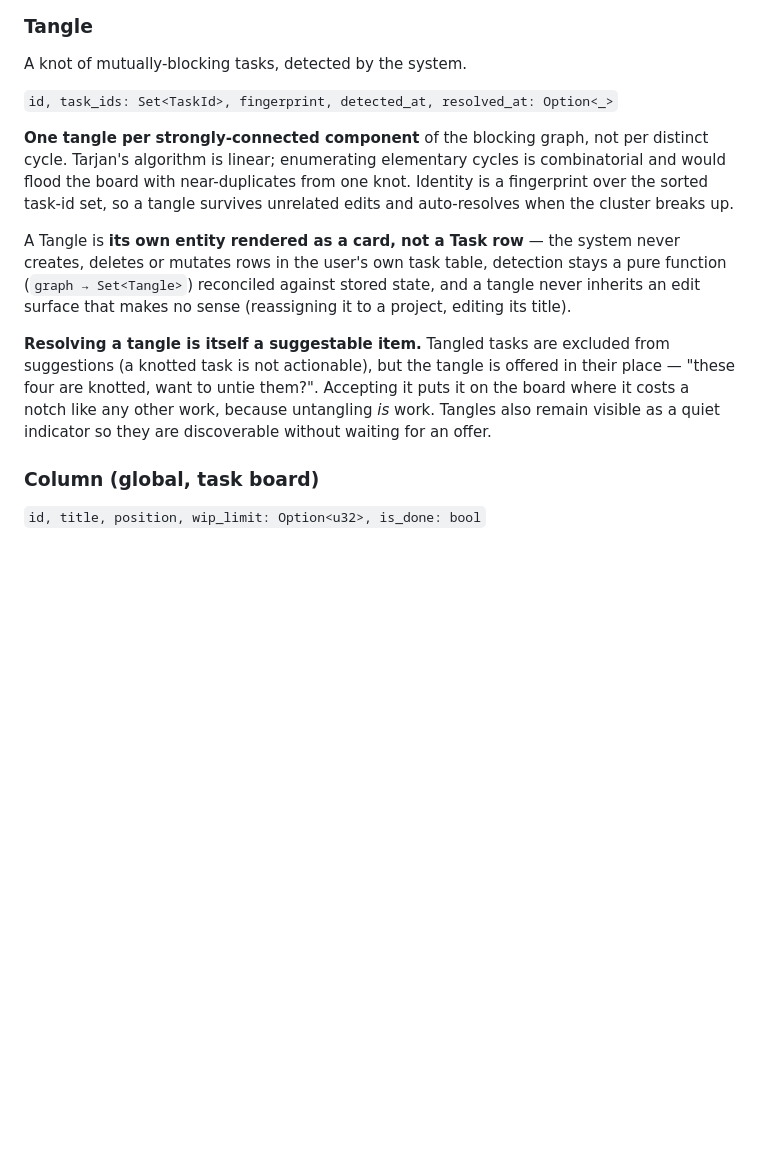
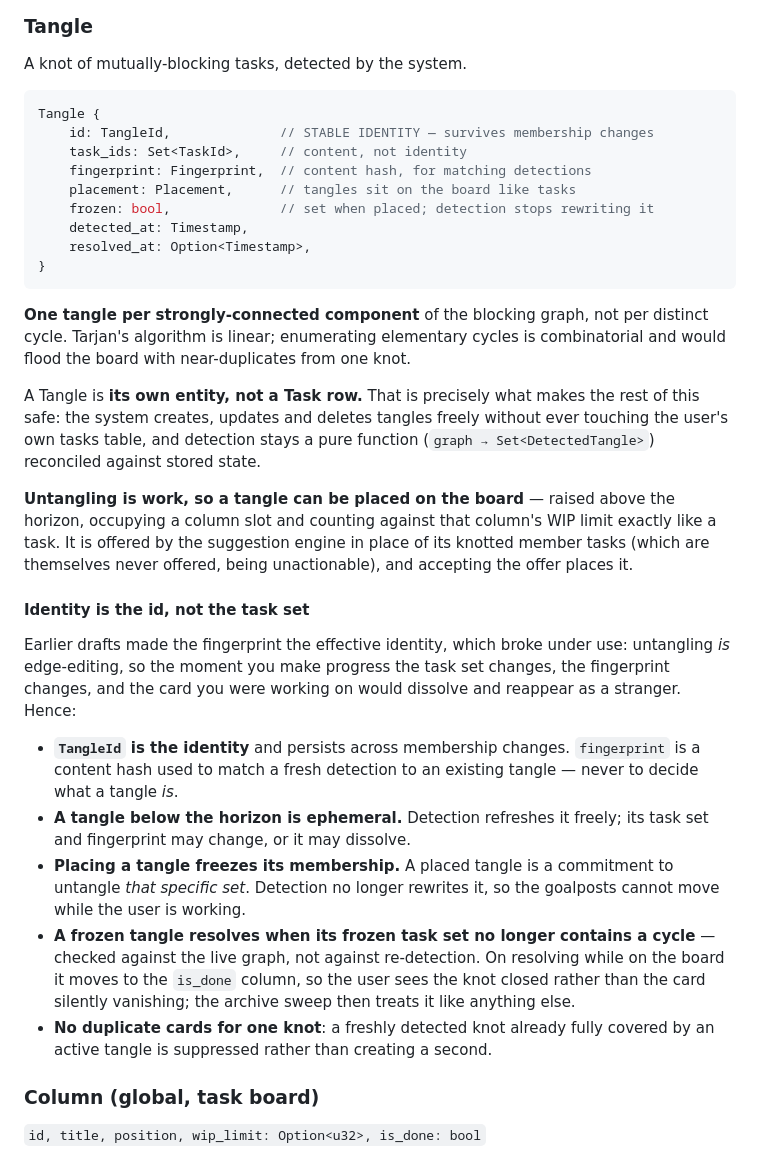
Before and after one commit to proegssilb/anamnesis, a Markdown page: docs/DOMAIN.md, the part around the change. Rendered like a GitHub page; blank space fills up the shorter version.

Commit message:
docs: tangles are placeable, with identity separate from task set
Untangling is work that needs doing, and tangles being system-generated
makes placement safe — the system never touches the tasks table. Adds
placement to Tangle, makes TangleId the stable identity (fingerprint
demoted to a content hash), and freezes membership once placed so the
knot cannot reshape under the user mid-untangle.

Co-Authored-By: Claude Opus 5 <noreply@anthropic.com>
Claude-Session: https://claude.ai/code/session_01DQKeTMDKNjVb5nQU4QaXCE

````diff
--- a/docs/DOMAIN.md
+++ b/docs/DOMAIN.md
@@ -159,26 +159,55 @@ Files need a new `BlobStore` port (local filesystem first, S3-shaped later).
 ### Tangle
 A knot of mutually-blocking tasks, detected by the system.
 
-`id, task_ids: Set<TaskId>, fingerprint, detected_at, resolved_at: Option<_>`
+```rust
+Tangle {
+    id: TangleId,              // STABLE IDENTITY — survives membership changes
+    task_ids: Set<TaskId>,     // content, not identity
+    fingerprint: Fingerprint,  // content hash, for matching detections
+    placement: Placement,      // tangles sit on the board like tasks
+    frozen: bool,              // set when placed; detection stops rewriting it
+    detected_at: Timestamp,
+    resolved_at: Option<Timestamp>,
+}
+```
 
 **One tangle per strongly-connected component** of the blocking graph, not per
 distinct cycle. Tarjan's algorithm is linear; enumerating elementary cycles is
 combinatorial and would flood the board with near-duplicates from one knot.
-Identity is a fingerprint over the sorted task-id set, so a tangle survives
-unrelated edits and auto-resolves when the cluster breaks up.
 
-A Tangle is **its own entity rendered as a card, not a Task row** — the system
-never creates, deletes or mutates rows in the user's own task table, detection
-stays a pure function (`graph → Set<Tangle>`) reconciled against stored state,
-and a tangle never inherits an edit surface that makes no sense (reassigning it
-to a project, editing its title).
+A Tangle is **its own entity, not a Task row.** That is precisely what makes the
+rest of this safe: the system creates, updates and deletes tangles freely
+without ever touching the user's own tasks table, and detection stays a pure
+function (`graph → Set<DetectedTangle>`) reconciled against stored state.
 
-**Resolving a tangle is itself a suggestable item.** Tangled tasks are excluded
-from suggestions (a knotted task is not actionable), but the tangle is offered
-in their place — "these four are knotted, want to untie them?". Accepting it
-puts it on the board where it costs a notch like any other work, because
-untangling *is* work. Tangles also remain visible as a quiet indicator so they
-are discoverable without waiting for an offer.
+**Untangling is work, so a tangle can be placed on the board** — raised above
+the horizon, occupying a column slot and counting against that column's WIP
+limit exactly like a task. It is offered by the suggestion engine in place of
+its knotted member tasks (which are themselves never offered, being
+unactionable), and accepting the offer places it.
+
+#### Identity is the id, not the task set
+
+Earlier drafts made the fingerprint the effective identity, which broke under
+use: untangling *is* edge-editing, so the moment you make progress the task set
+changes, the fingerprint changes, and the card you were working on would
+dissolve and reappear as a stranger. Hence:
+
+- **`TangleId` is the identity** and persists across membership changes.
+  `fingerprint` is a content hash used to match a fresh detection to an
+  existing tangle — never to decide what a tangle *is*.
+- **A tangle below the horizon is ephemeral.** Detection refreshes it freely;
+  its task set and fingerprint may change, or it may dissolve.
+- **Placing a tangle freezes its membership.** A placed tangle is a commitment
+  to untangle *that specific set*. Detection no longer rewrites it, so the
+  goalposts cannot move while the user is working.
+- **A frozen tangle resolves when its frozen task set no longer contains a
+  cycle** — checked against the live graph, not against re-detection. On
+  resolving while on the board it moves to the `is_done` column, so the user
+  sees the knot closed rather than the card silently vanishing; the archive
+  sweep then treats it like anything else.
+- **No duplicate cards for one knot**: a freshly detected knot already fully
+  covered by an active tangle is suppressed rather than creating a second.
 
 ### Column (global, task board)
 `id, title, position, wip_limit: Option<u32>, is_done: bool`
````
